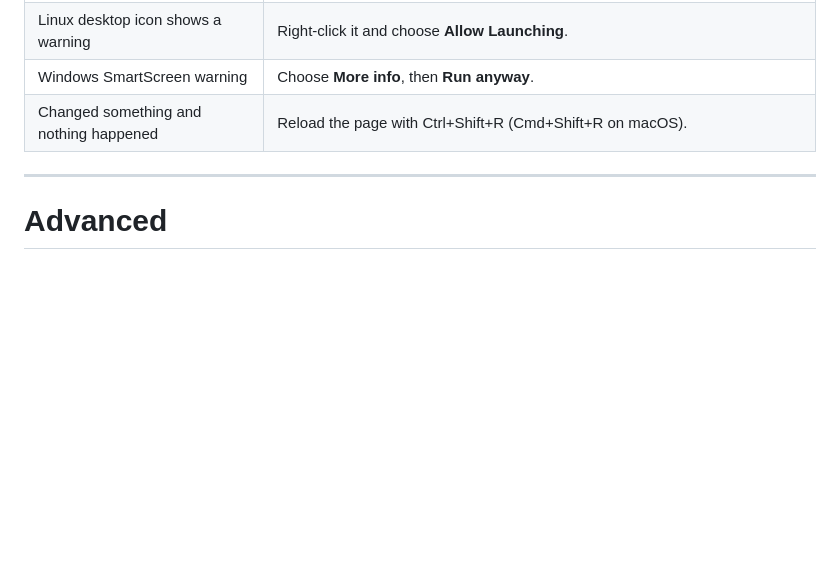
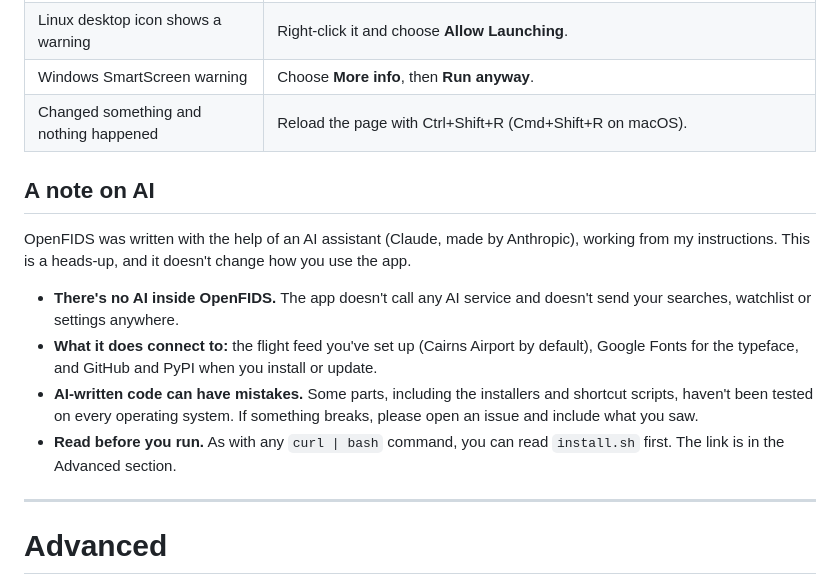
Before and after one commit to Mandrusian/openfids, a Markdown page: README.md, the part around the change. Rendered like a GitHub page; blank space fills up the shorter version.

Commit message:
README: add AI note

```diff
--- a/README.md
+++ b/README.md
@@ -101,6 +101,15 @@ Nothing is installed system-wide, so that's everything. (Python, if the installe
 | Linux desktop icon shows a warning | Right-click it and choose **Allow Launching**. |
 | Windows SmartScreen warning | Choose **More info**, then **Run anyway**. |
 | Changed something and nothing happened | Reload the page with Ctrl+Shift+R (Cmd+Shift+R on macOS). |
+
+## A note on AI
+
+OpenFIDS was written with the help of an AI assistant (Claude, made by Anthropic), working from my instructions. This is a heads-up, and it doesn't change how you use the app.
+
+- **There's no AI inside OpenFIDS.** The app doesn't call any AI service and doesn't send your searches, watchlist or settings anywhere.
+- **What it does connect to:** the flight feed you've set up (Cairns Airport by default), Google Fonts for the typeface, and GitHub and PyPI when you install or update.
+- **AI-written code can have mistakes.** Some parts, including the installers and shortcut scripts, haven't been tested on every operating system. If something breaks, please open an issue and include what you saw.
+- **Read before you run.** As with any `curl | bash` command, you can read `install.sh` first. The link is in the Advanced section.
 
 ---
 
```
